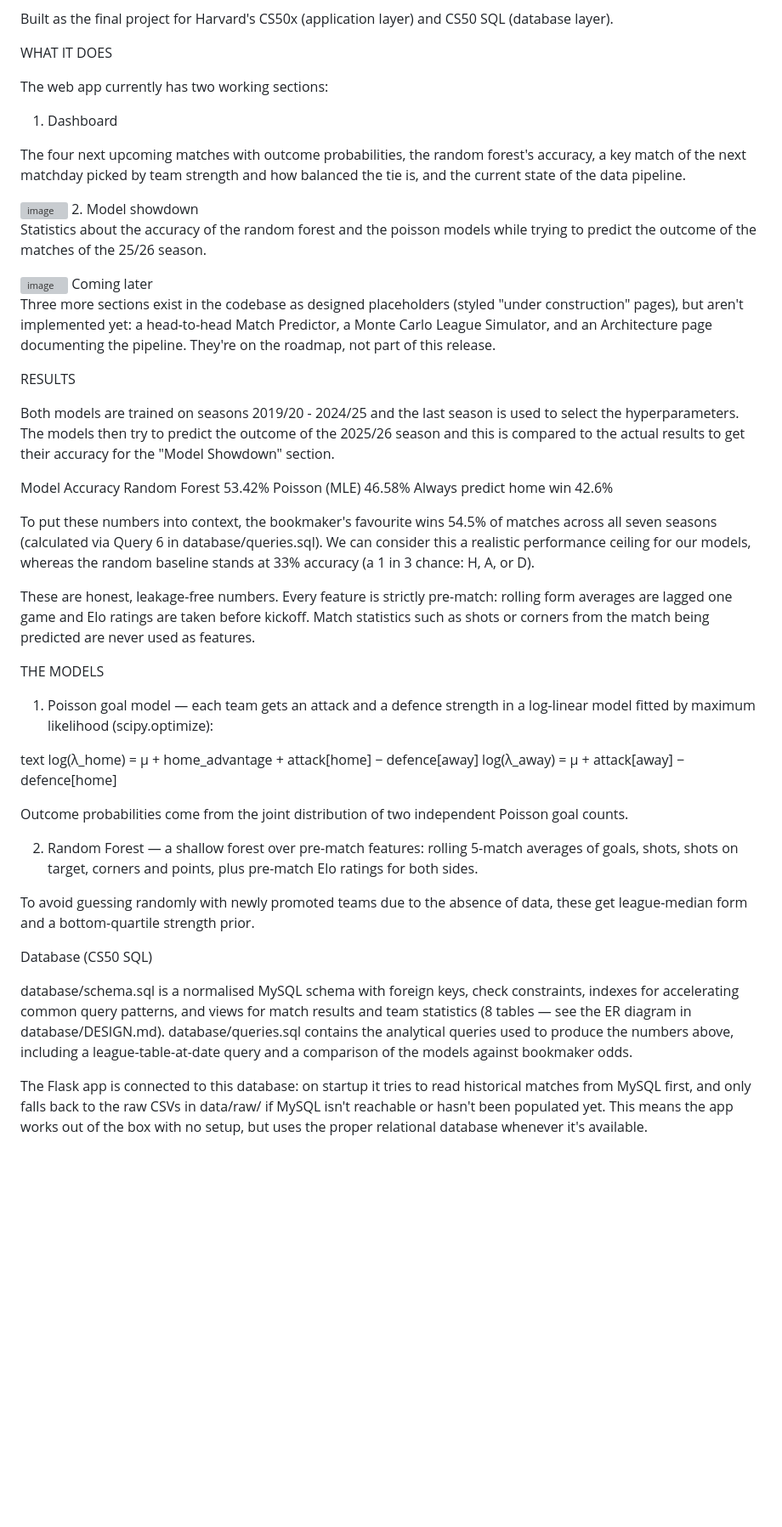
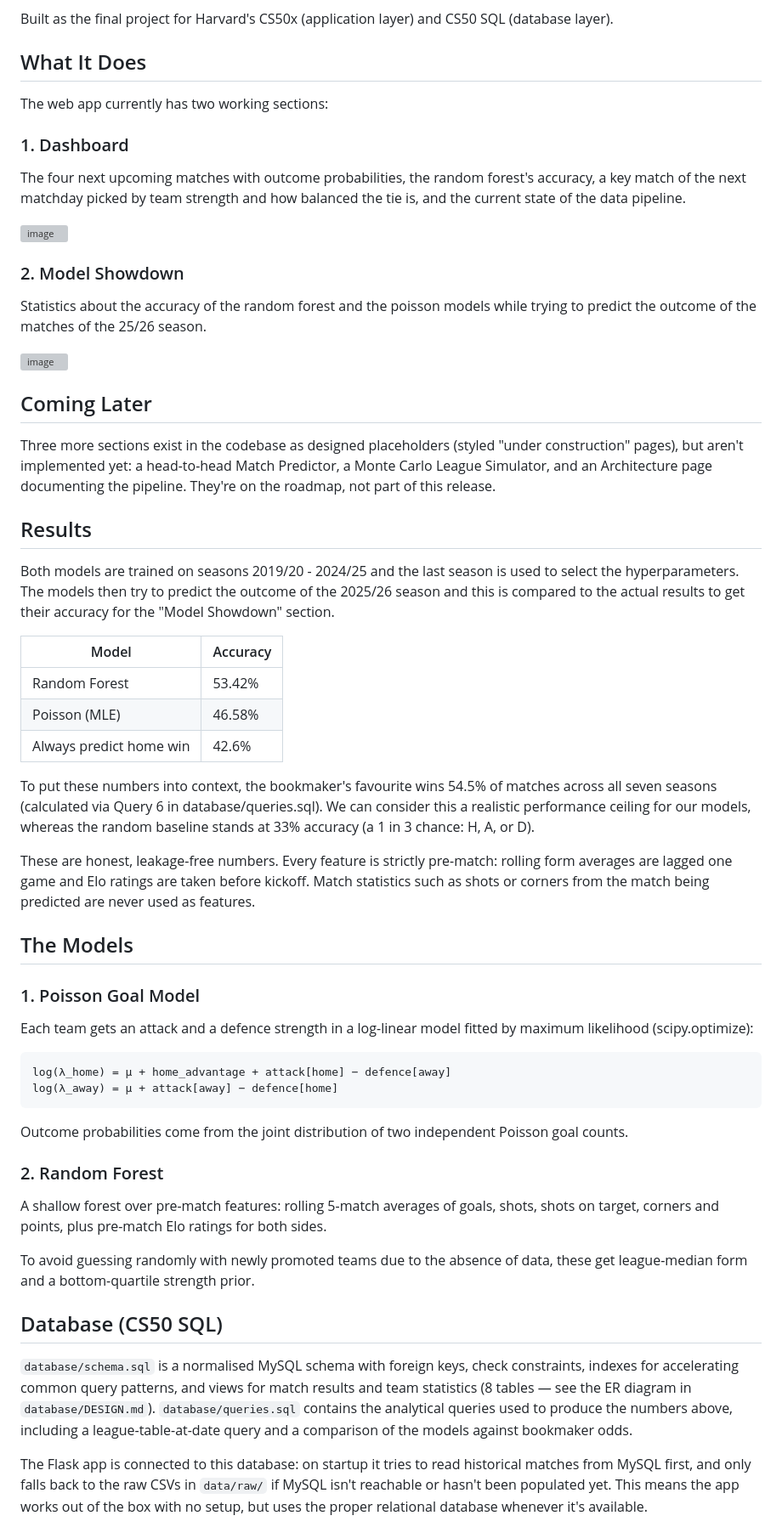
Before and after one commit to pvinas23/MatchPredict, a Markdown page: README.md, the part around one of its changes. Shown at 85% size. Drawn GitHub-style; blank space fills up the shorter version; grey boxes are pictures that could not be loaded.

````diff
--- a/README.md
+++ b/README.md
@@ -6,54 +10,62 @@ Premier League match prediction: a data pipeline that pulls seven seasons of his
 
 Built as the final project for Harvard's CS50x (application layer) and CS50 SQL (database layer).
 
-WHAT IT DOES
+## What It Does
 
 The web app currently has two working sections:
 
-1. Dashboard
+### 1. Dashboard
 
 The four next upcoming matches with outcome probabilities, the random forest's accuracy, a key match of the next matchday picked by team strength and how balanced the tie is, and the current state of the data pipeline.
 
 <img width="1632" height="722" alt="image" src="https://github.com/user-attachments/assets/57bd40df-3b5b-4c98-bee2-f7ce778da5d2" />
-2. Model showdown
+
+### 2. Model Showdown
 
 Statistics about the accuracy of the random forest and the poisson models while trying to predict the outcome of the matches of the 25/26 season.
 
 <img width="1618" height="889" alt="image" src="https://github.com/user-attachments/assets/d9049eef-0808-4ef6-87dd-250b53fa7f40" />
-Coming later
+
+## Coming Later
 
 Three more sections exist in the codebase as designed placeholders (styled "under construction" pages), but aren't implemented yet: a head-to-head Match Predictor, a Monte Carlo League Simulator, and an Architecture page documenting the pipeline. They're on the roadmap, not part of this release.
 
-RESULTS
+## Results
 
 Both models are trained on seasons 2019/20 - 2024/25 and the last season is used to select the hyperparameters. The models then try to predict the outcome of the 2025/26 season and this is compared to the actual results to get their accuracy for the "Model Showdown" section.
 
-Model	Accuracy
-Random Forest	53.42%
-Poisson (MLE)	46.58%
-Always predict home win	42.6%
+| Model | Accuracy |
+|-------|----------|
+| Random Forest | 53.42% |
+| Poisson (MLE) | 46.58% |
+| Always predict home win | 42.6% |
 
 To put these numbers into context, the bookmaker's favourite wins 54.5% of matches across all seven seasons (calculated via Query 6 in database/queries.sql). We can consider this a realistic performance ceiling for our models, whereas the random baseline stands at 33% accuracy (a 1 in 3 chance: H, A, or D).
 
 These are honest, leakage-free numbers. Every feature is strictly pre-match: rolling form averages are lagged one game and Elo ratings are taken before kickoff. Match statistics such as shots or corners from the match being predicted are never used as features.
 
-THE MODELS
+## The Models
 
-1. Poisson goal model — each team gets an attack and a defence strength in a log-linear model fitted by maximum likelihood (scipy.optimize):
+### 1. Poisson Goal Model
 
-text
+Each team gets an attack and a defence strength in a log-linear model fitted by maximum likelihood (scipy.optimize):
+
+```
 log(λ_home) = μ + home_advantage + attack[home] − defence[away]
 log(λ_away) = μ + attack[away] − defence[home]
+```
 
 Outcome probabilities come from the joint distribution of two independent Poisson goal counts.
 
-2. Random Forest — a shallow forest over pre-match features: rolling 5-match averages of goals, shots, shots on target, corners and points, plus pre-match Elo ratings for both sides.
+### 2. Random Forest
+
+A shallow forest over pre-match features: rolling 5-match averages of goals, shots, shots on target, corners and points, plus pre-match Elo ratings for both sides.
 
 To avoid guessing randomly with newly promoted teams due to the absence of data, these get league-median form and a bottom-quartile strength prior.
 
-Database (CS50 SQL)
+## Database (CS50 SQL)
 
-database/schema.sql is a normalised MySQL schema with foreign keys, check constraints, indexes for accelerating common query patterns, and views for match results and team statistics (8 tables — see the ER diagram in database/DESIGN.md). database/queries.sql contains the analytical queries used to produce the numbers above, including a league-table-at-date query and a comparison of the models against bookmaker odds.
+`database/schema.sql` is a normalised MySQL schema with foreign keys, check constraints, indexes for accelerating common query patterns, and views for match results and team statistics (8 tables — see the ER diagram in `database/DESIGN.md`). `database/queries.sql` contains the analytical queries used to produce the numbers above, including a league-table-at-date query and a comparison of the models against bookmaker odds.
 
-The Flask app is connected to this database: on startup it tries to read historical matches from MySQL first, and only falls back to the raw CSVs in data/raw/ if MySQL isn't reachable or hasn't been populated yet. This means the app works out of the box with no setup, but uses the proper relational database whenever it's available.
+The Flask app is connected to this database: on startup it tries to read historical matches from MySQL first, and only falls back to the raw CSVs in `data/raw/` if MySQL isn't reachable or hasn't been populated yet. This means the app works out of the box with no setup, but uses the proper relational database whenever it's available.
 
````
Also changed, not shown: other parts of README.md (+32 -18 lines).
